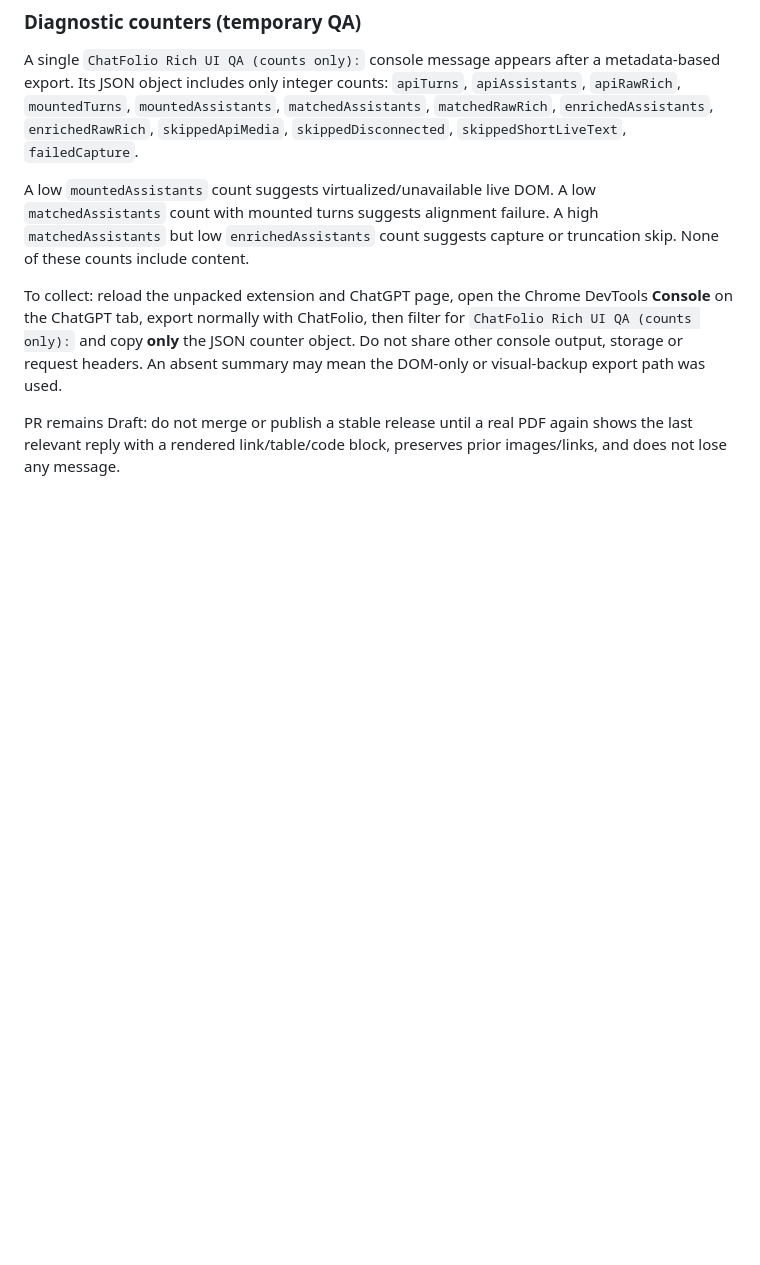
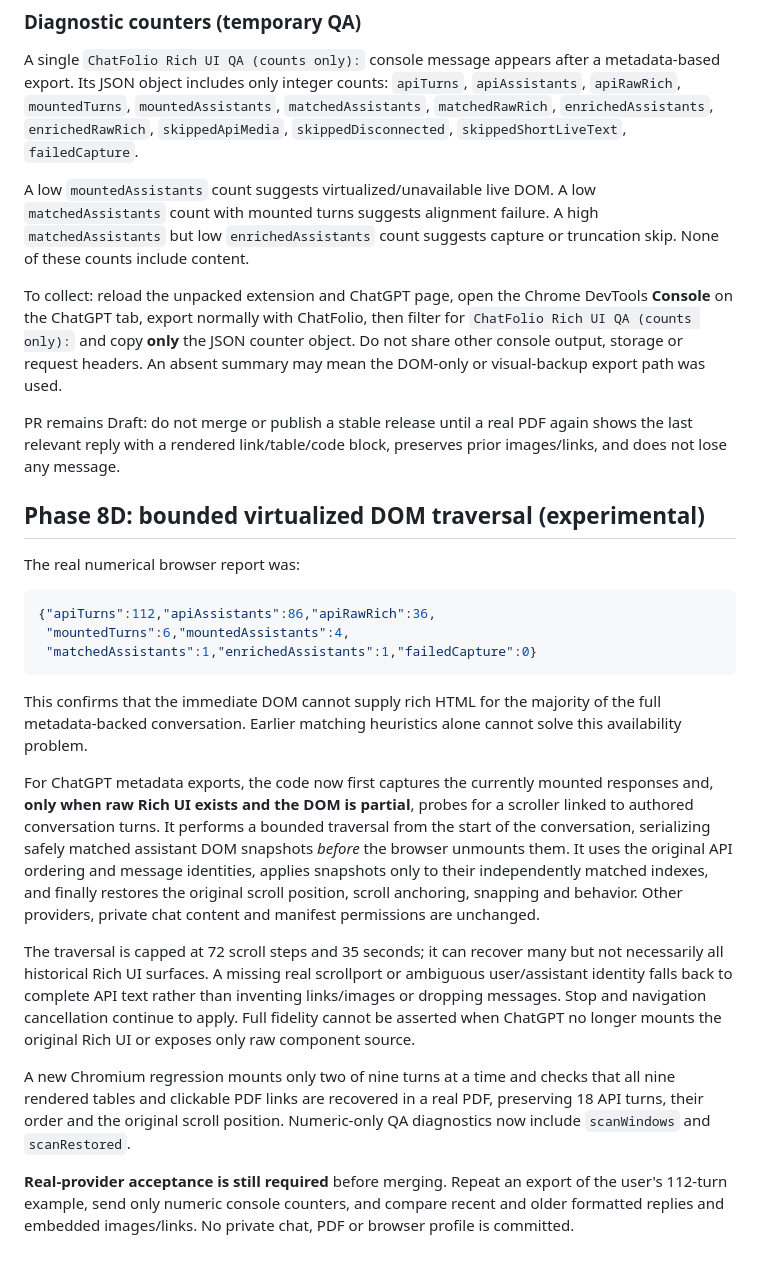
Before and after one commit to AliAmini93/ChatFolio, a Markdown page: docs/qa/phase8c-chatgpt-attachment-rich-ui.md, the part around the change. GitHub-like rendering; blank space fills up the shorter version.

Commit message:
docs(qa): explain bounded scrolling snapshot recovery and live 112-turn evidence

````diff
--- a/docs/qa/phase8c-chatgpt-attachment-rich-ui.md
+++ b/docs/qa/phase8c-chatgpt-attachment-rich-ui.md
@@ -122,3 +122,47 @@ path was used.
 PR remains Draft: do not merge or publish a stable release until a real
 PDF again shows the last relevant reply with a rendered link/table/code
 block, preserves prior images/links, and does not lose any message.
+
+## Phase 8D: bounded virtualized DOM traversal (experimental)
+
+The real numerical browser report was:
+
+```json
+{"apiTurns":112,"apiAssistants":86,"apiRawRich":36,
+ "mountedTurns":6,"mountedAssistants":4,
+ "matchedAssistants":1,"enrichedAssistants":1,"failedCapture":0}
+```
+
+This confirms that the immediate DOM cannot supply rich HTML for the
+majority of the full metadata-backed conversation. Earlier matching
+heuristics alone cannot solve this availability problem.
+
+For ChatGPT metadata exports, the code now first captures the currently
+mounted responses and, **only when raw Rich UI exists and the DOM is
+partial**, probes for a scroller linked to authored conversation turns.
+It performs a bounded traversal from the start of the conversation,
+serializing safely matched assistant DOM snapshots *before* the browser
+unmounts them. It uses the original API ordering and message identities,
+applies snapshots only to their independently matched indexes, and finally
+restores the original scroll position, scroll anchoring, snapping and
+behavior. Other providers, private chat content and manifest permissions
+are unchanged.
+
+The traversal is capped at 72 scroll steps and 35 seconds; it can recover
+many but not necessarily all historical Rich UI surfaces. A missing real
+scrollport or ambiguous user/assistant identity falls back to complete
+API text rather than inventing links/images or dropping messages. Stop
+and navigation cancellation continue to apply. Full fidelity cannot be
+asserted when ChatGPT no longer mounts the original Rich UI or exposes
+only raw component source.
+
+A new Chromium regression mounts only two of nine turns at a time
+and checks that all nine rendered tables and clickable PDF links are
+recovered in a real PDF, preserving 18 API turns, their order and the
+original scroll position. Numeric-only QA diagnostics now include
+`scanWindows` and `scanRestored`.
+
+**Real-provider acceptance is still required** before merging. Repeat
+an export of the user's 112-turn example, send only numeric console
+counters, and compare recent and older formatted replies and embedded
+images/links. No private chat, PDF or browser profile is committed.
````
